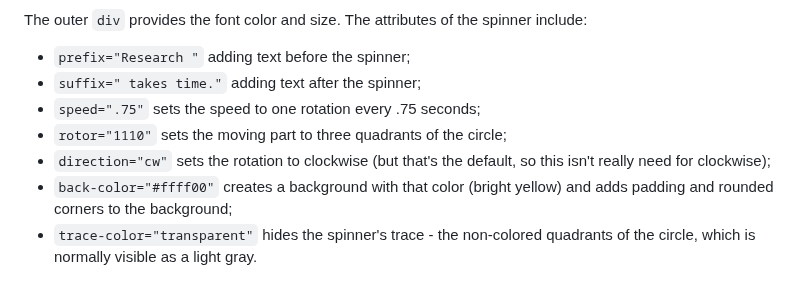
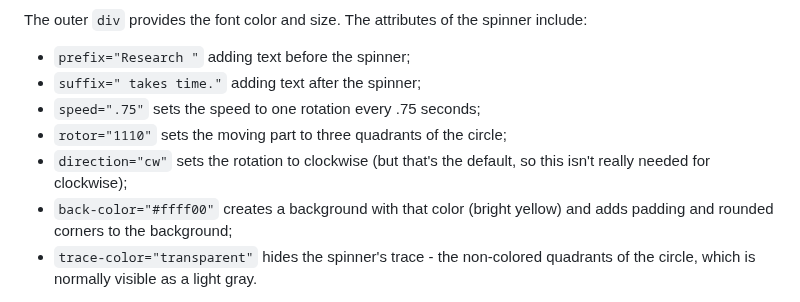
Before and after one commit to bwva/HTML-SpinnerElem, a Markdown page: README.md, the part around the change. Drawn GitHub-style.

```diff
--- a/README.md
+++ b/README.md
@@ -277,7 +277,7 @@ The outer `div` provides the font color and size. The attributes of the spinner
 - `suffix=" takes time."` adding text after the spinner;
 - `speed=".75"` sets the speed to one rotation every .75 seconds;
 - `rotor="1110"` sets the moving part to three quadrants of the circle;
-- `direction="cw"` sets the rotation to clockwise (but that's the default, so this isn't really need for clockwise);
+- `direction="cw"` sets the rotation to clockwise (but that's the default, so this isn't really needed for clockwise);
 - `back-color="#ffff00"` creates a background with that color (bright yellow) and adds padding and rounded corners to the background;
 - `trace-color="transparent"` hides the spinner's trace - the non-colored quadrants of the circle, which is normally visible as a light gray.
 
```
